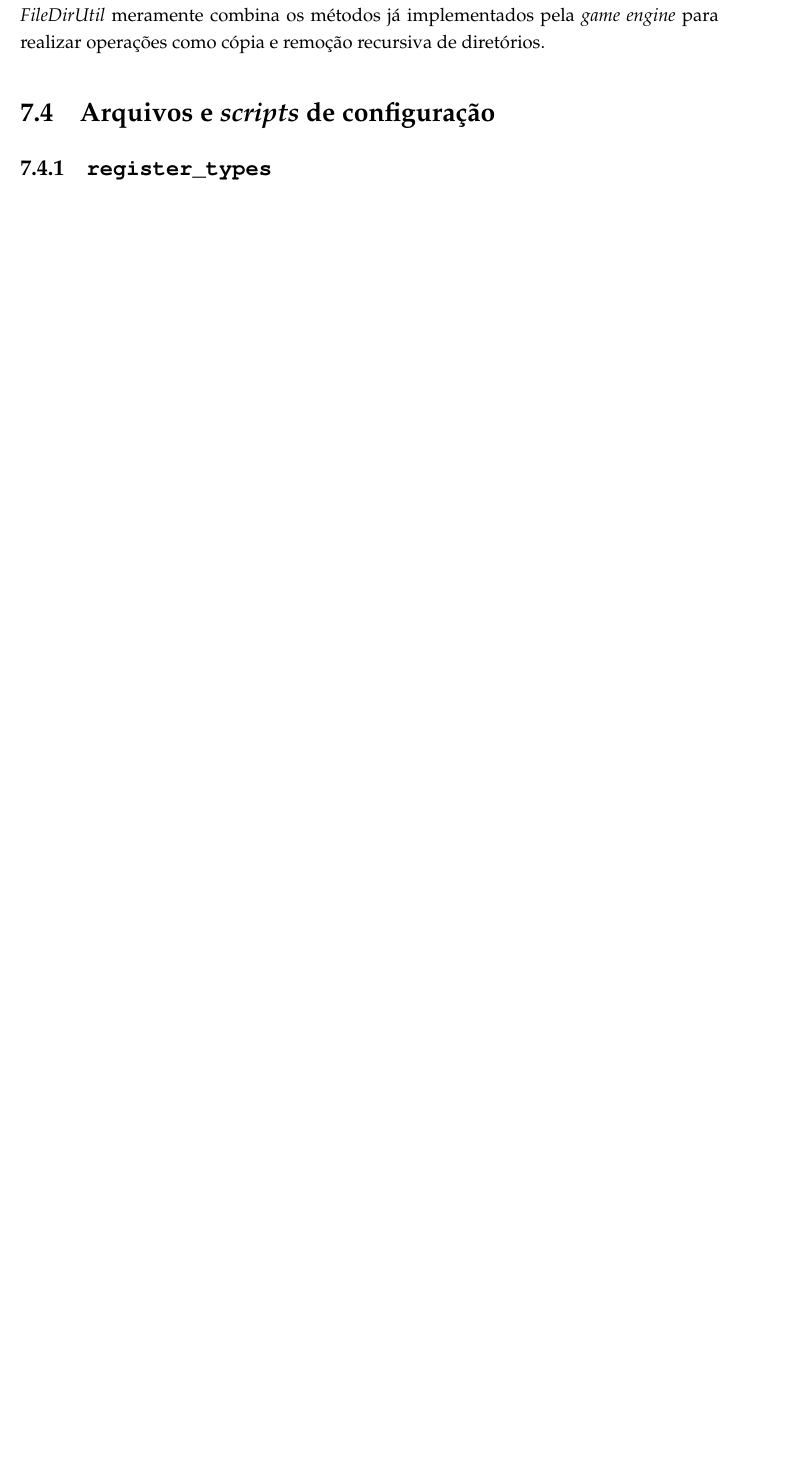
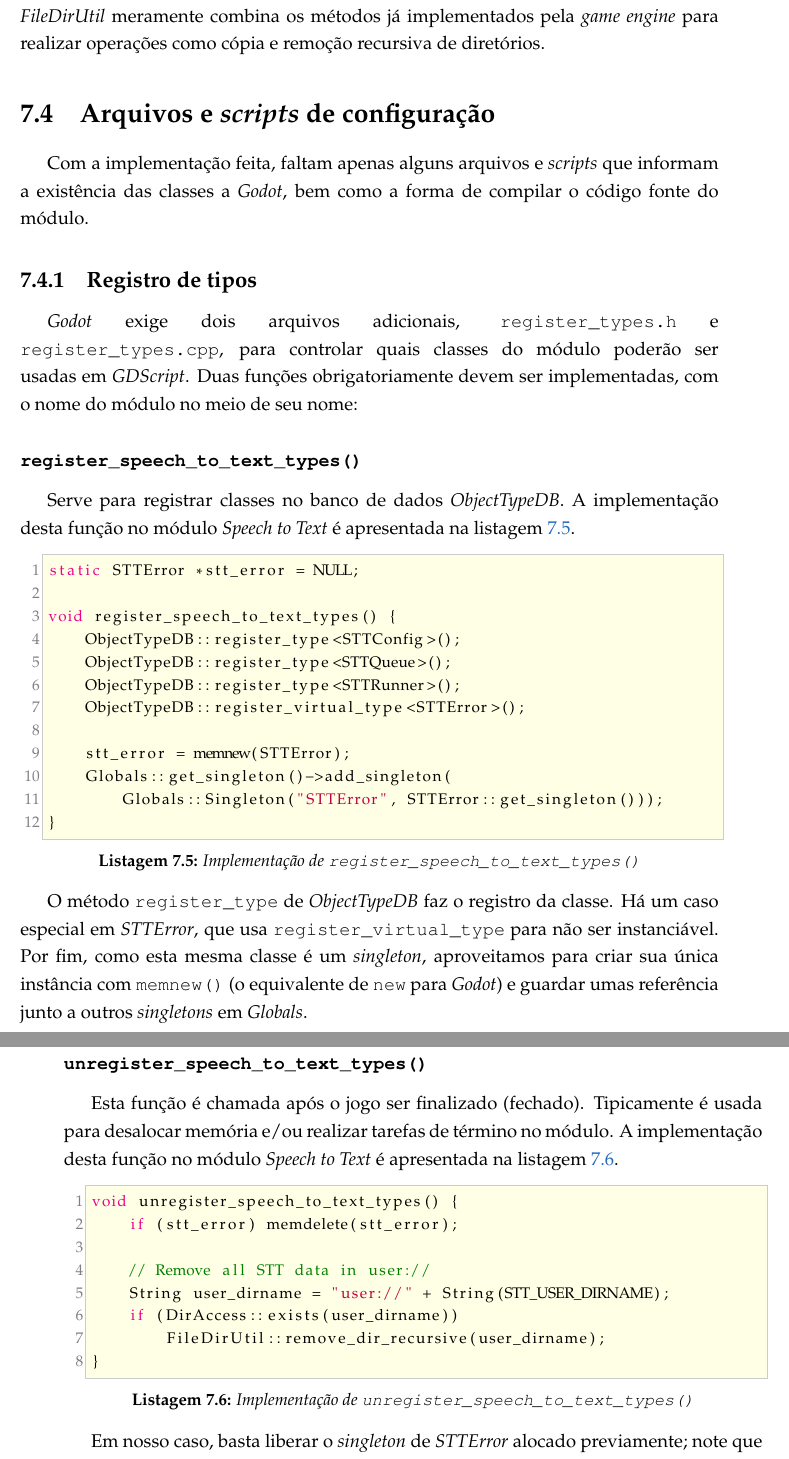
Before and after one commit to SamuraiSigma/mac0499, a LaTeX thesis (monograph/tex/main.tex, which reads monograph/tex/stt-module.tex): part of page 62 of 66 before the commit and two parts of pages 62 and 63 of 68 after it, the two joined at a grey line, cut so that both start at the same text, the shorter picture padded with empty space. Compiled offline with pdfLaTeX.

Commit message:
Add subsection on registering module types

```diff
--- a/monograph/tex/stt-module.tex
+++ b/monograph/tex/stt-module.tex
@@ -372,9 +372,59 @@ Vimos que \textit{STTConfig} necessita copiar os arquivos de configuração para
 
 \section{Arquivos e \textit{scripts} de configuração}
 
+Com a implementação feita, faltam apenas alguns arquivos e \textit{scripts} que informam a existência das classes a \textit{Godot}, bem como a forma de compilar o código fonte do módulo.
+
 % ---------------------------------------------------------------------
 
-\subsection{\texttt{register\_types}}
+\subsection{Registro de tipos}
+
+\textit{Godot} exige dois arquivos adicionais, \texttt{register\_types.h} e \texttt{register\_types.cpp}, para controlar quais classes do módulo poderão ser usadas em \mbox{\textit{GDScript}}. Duas funções obrigatoriamente devem ser implementadas, com o nome do módulo no meio de seu nome:
+
+\subsubsection{\texttt{register\_speech\_to\_text\_types()}}
+
+Serve para registrar classes no banco de dados \textit{ObjectTypeDB}. A implementação desta função no módulo \textit{Speech to Text} é apresentada na listagem \ref{register-types}.
+
+\begin{lstlisting}[
+  language=C++,
+  numbers=left,
+  label=register-types,
+  caption={Implementação de \texttt{register\_speech\_to\_text\_types()}}]
+static STTError *stt_error = NULL;
+
+void register_speech_to_text_types() {
+    ObjectTypeDB::register_type<STTConfig>();
+    ObjectTypeDB::register_type<STTQueue>();
+    ObjectTypeDB::register_type<STTRunner>();
+    ObjectTypeDB::register_virtual_type<STTError>();
+
+    stt_error = memnew(STTError);
+    Globals::get_singleton()->add_singleton(
+        Globals::Singleton("STTError", STTError::get_singleton()));
+}
+\end{lstlisting}
+
+O método \texttt{register\_type} de \textit{ObjectTypeDB} faz o registro da classe. Há um caso especial em \textit{STTError}, que usa \texttt{register\_virtual\_type} para não ser instanciável. Por fim, como esta mesma classe é um \textit{singleton}, aproveitamos para criar sua única instância com \texttt{memnew()} (o equivalente de \texttt{new} para \textit{Godot}) e guardar umas referência junto a outros \textit{singletons} em \textit{Globals}.
+
+\subsubsection{\texttt{unregister\_speech\_to\_text\_types()}}
+
+Esta função é chamada após o jogo ser finalizado (fechado). Tipicamente é usada para desalocar memória e/ou realizar tarefas de término no módulo. A implementação desta função no módulo \textit{Speech to Text} é apresentada na listagem \ref{unregister-types}.
+
+\begin{lstlisting}[
+  language=C++,
+  numbers=left,
+  label=unregister-types,
+  caption={Implementação de \texttt{unregister\_speech\_to\_text\_types()}}]
+void unregister_speech_to_text_types() {
+    if (stt_error) memdelete(stt_error);
+
+    // Remove all STT data in user://
+    String user_dirname = "user://" + String(STT_USER_DIRNAME);
+    if (DirAccess::exists(user_dirname))
+        FileDirUtil::remove_dir_recursive(user_dirname);
+}
+\end{lstlisting}
+
+Em nosso caso, basta liberar o \textit{singleton} de \textit{STTError} alocado previamente; note que \texttt{memdelete} é o equivalente de \texttt{delete} em \textit{Godot}. Também removemos todos os arquivos de configuração copiados para \texttt{user://} pela classe \textit{STTConfig}.
 
 % ---------------------------------------------------------------------
 
```
Also changed, not shown: monograph/Monografia.pdf.
